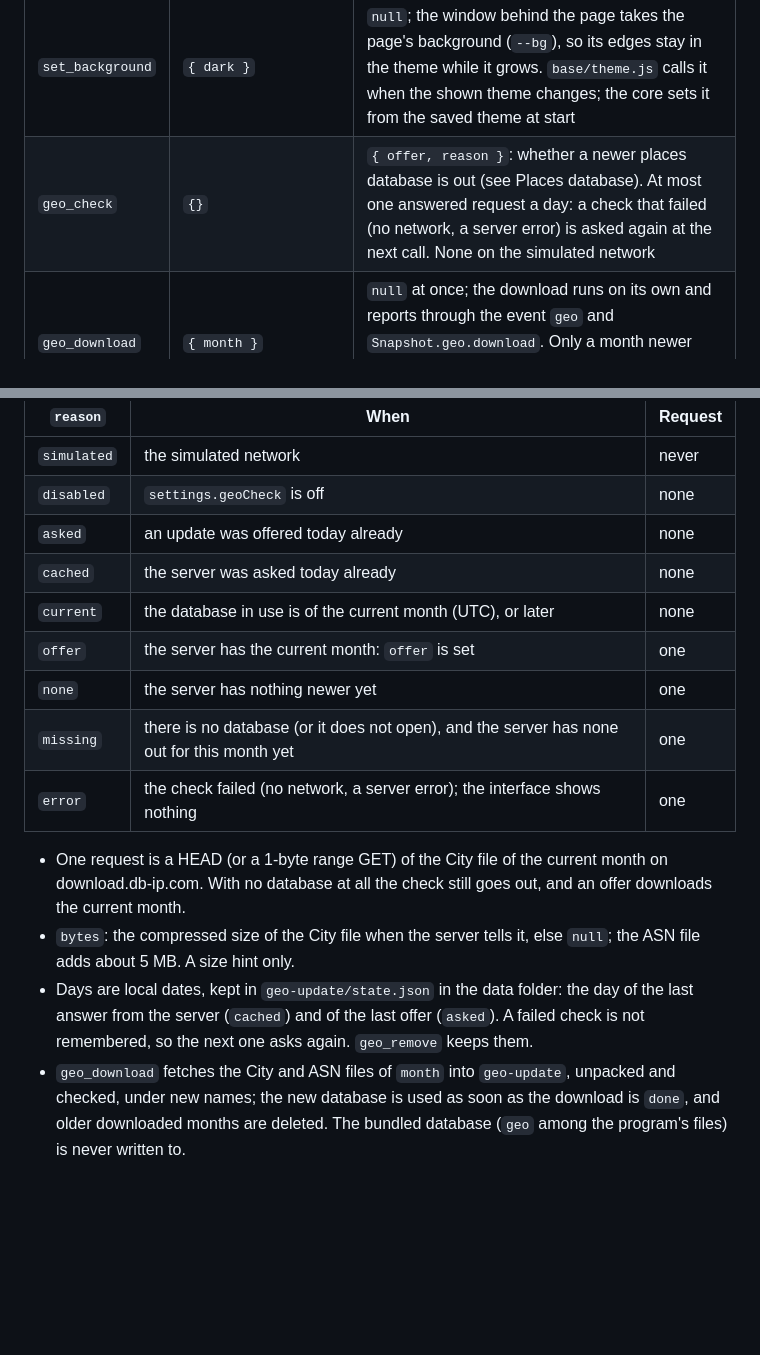
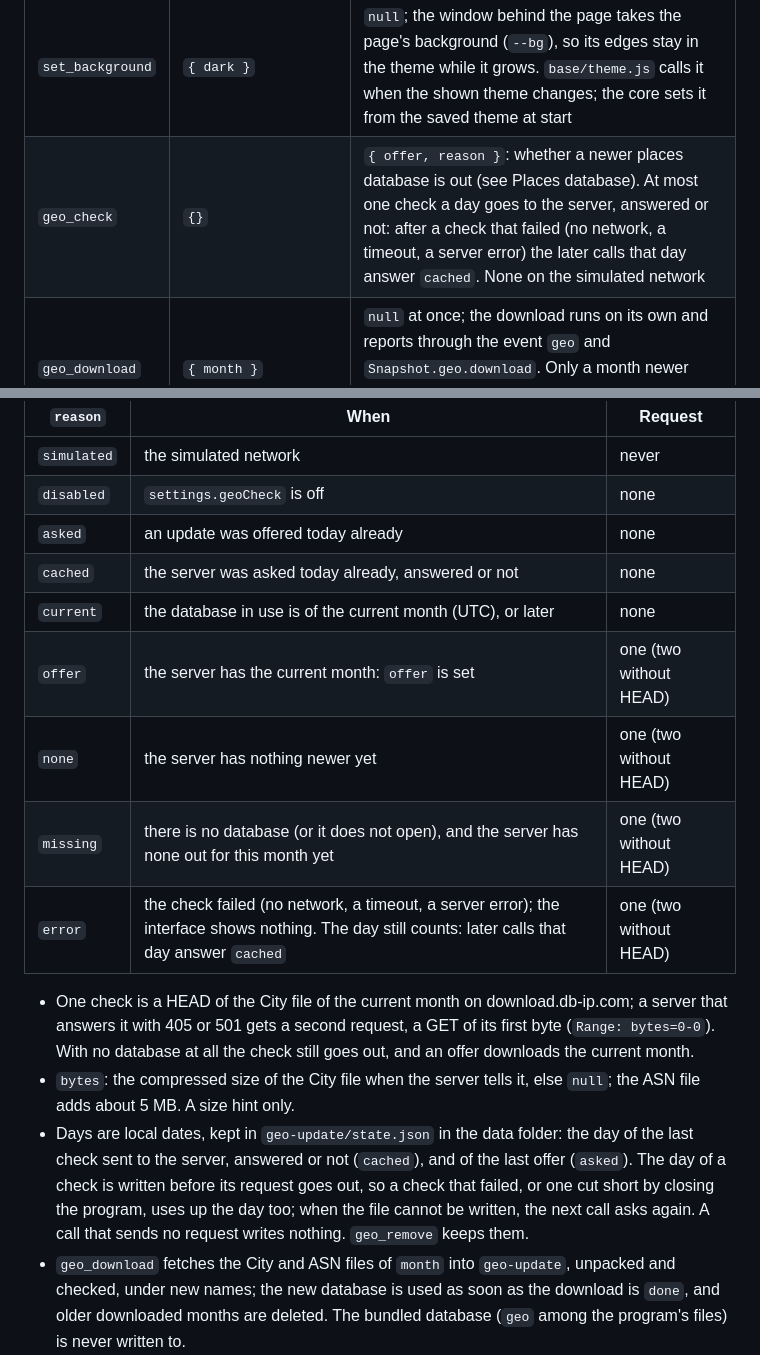
Before and after one commit to Whilo-Labs/whilo-trace, a Markdown page: docs/ui-contract.md, 2 parts joined by grey strips. Drawn GitHub-style; blank space fills up the shorter version.

```diff
--- a/docs/ui-contract.md
+++ b/docs/ui-contract.md
@@ -52,7 +52,7 @@ system's own message, in the system's language.
 | `pick_folder` | `{}` | `string` or `null` (folder dialog) |
 | `open_folder` | `{ path }` | `null`; a folder opens in the file manager, a file of a report (`.html`, `.png`, `.csv`, `.json`) in its default program; any other path is `io: ...` |
 | `set_background` | `{ dark }` | `null`; the window behind the page takes the page's background (`--bg`), so its edges stay in the theme while it grows. `base/theme.js` calls it when the shown theme changes; the core sets it from the saved theme at start |
-| `geo_check` | `{}` | `{ offer, reason }`: whether a newer places database is out (see Places database). At most one answered request a day: a check that failed (no network, a server error) is asked again at the next call. None on the simulated network |
+| `geo_check` | `{}` | `{ offer, reason }`: whether a newer places database is out (see Places database). At most one check a day goes to the server, answered or not: after a check that failed (no network, a timeout, a server error) the later calls that day answer `cached`. None on the simulated network |
 | `geo_download` | `{ month }` | `null` at once; the download runs on its own and reports through the event `geo` and `Snapshot.geo.download`. Only a month newer than the database in use; `geo_busy`, `geo_unavailable`, `geo_invalid: ...` |
 | `geo_cancel` | `{}` | `null`; the running download ends as `cancelled` |
 | `geo_remove` | `{}` | `null`; deletes the downloaded database and goes back to the bundled one. The days of the last check and offer stay: an update offered or checked today is not offered again today; `geo_busy` during a download |
@@ -312,21 +312,23 @@ The core goes through these in order and stops at the first that holds:
 | `simulated` | the simulated network | never |
 | `disabled` | `settings.geoCheck` is off | none |
 | `asked` | an update was offered today already | none |
-| `cached` | the server was asked today already | none |
+| `cached` | the server was asked today already, answered or not | none |
 | `current` | the database in use is of the current month (UTC), or later | none |
-| `offer` | the server has the current month: `offer` is set | one |
-| `none` | the server has nothing newer yet | one |
-| `missing` | there is no database (or it does not open), and the server has none out for this month yet | one |
-| `error` | the check failed (no network, a server error); the interface shows nothing | one |
+| `offer` | the server has the current month: `offer` is set | one (two without HEAD) |
+| `none` | the server has nothing newer yet | one (two without HEAD) |
+| `missing` | there is no database (or it does not open), and the server has none out for this month yet | one (two without HEAD) |
+| `error` | the check failed (no network, a timeout, a server error); the interface shows nothing. The day still counts: later calls that day answer `cached` | one (two without HEAD) |
 
-- One request is a HEAD (or a 1-byte range GET) of the City file of the current month on
-  download.db-ip.com. With no database at all the check still goes out, and an offer downloads the
-  current month.
+- One check is a HEAD of the City file of the current month on download.db-ip.com; a server that
+  answers it with 405 or 501 gets a second request, a GET of its first byte (`Range: bytes=0-0`). With
+  no database at all the check still goes out, and an offer downloads the current month.
 - `bytes`: the compressed size of the City file when the server tells it, else `null`; the ASN file adds
   about 5 MB. A size hint only.
-- Days are local dates, kept in `geo-update/state.json` in the data folder: the day of the last answer
-  from the server (`cached`) and of the last offer (`asked`). A failed check is not remembered, so the
-  next one asks again. `geo_remove` keeps them.
+- Days are local dates, kept in `geo-update/state.json` in the data folder: the day of the last check
+  sent to the server, answered or not (`cached`), and of the last offer (`asked`). The day of a check is
+  written before its request goes out, so a check that failed, or one cut short by closing the program,
+  uses up the day too; when the file cannot be written, the next call asks again. A call that sends no
+  request writes nothing. `geo_remove` keeps them.
 - `geo_download` fetches the City and ASN files of `month` into `geo-update`, unpacked and checked,
   under new names; the new database is used as soon as the download is `done`, and older downloaded
   months are deleted. The bundled database (`geo` among the program's files) is never written to.
```
Also changed, not shown: README.md (+3 -3 lines), docs/design.md (+7 -7 lines).
